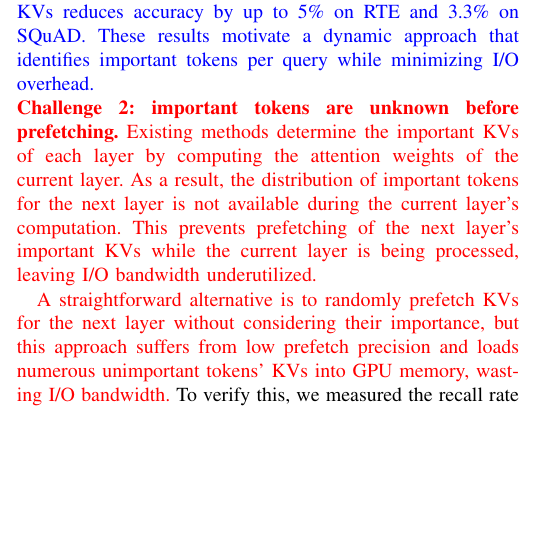
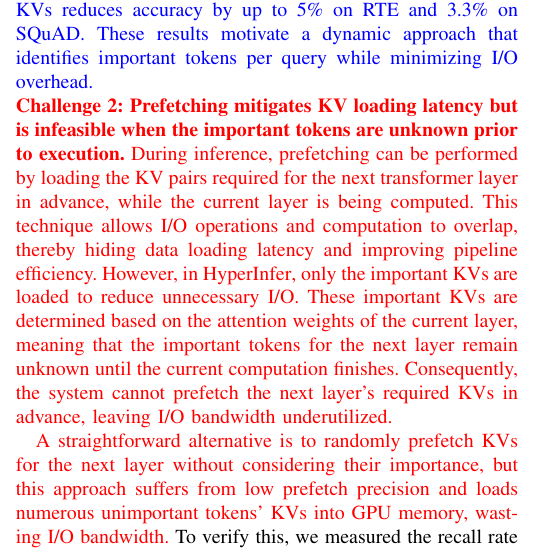
Before and after one commit to eastZed/SPEC-paper, a LaTeX paper (impress_extend.tex, which reads tex/motivation.tex): part of one column of page 4 of 13, cut so that both start at the same text, the shorter picture padded with empty space. Compiled offline with pdfLaTeX.

Commit message:
Update motivation.tex

```diff
--- a/tex/motivation.tex
+++ b/tex/motivation.tex
@@ -74,8 +74,8 @@ These results motivate a dynamic approach that identifies important tokens per q
 
 \noindent
 \zrdnew{
-\textbf{Challenge 2: important tokens are unknown before prefetching.}
-Existing methods determine the important KVs of each layer by computing the attention weights of the current layer. As a result, the distribution of important tokens for the next layer is not available during the current layer’s computation. This prevents prefetching of the next layer’s important KVs while the current layer is being processed, leaving I/O bandwidth underutilized. }
+\textbf{Challenge 2: Prefetching mitigates KV loading latency but is infeasible when the important tokens are unknown prior to execution.}
+During inference, prefetching can be performed by loading the KV pairs required for the next transformer layer in advance, while the current layer is being computed. This technique allows I/O operations and computation to overlap, thereby hiding data loading latency and improving pipeline efficiency. However, in \pname{}, only the important KVs are loaded to reduce unnecessary I/O. These important KVs are determined based on the attention weights of the current layer, meaning that the important tokens for the next layer remain unknown until the current computation finishes. Consequently, the system cannot prefetch the next layer’s required KVs in advance, leaving I/O bandwidth underutilized.}
 
 \zrdnew{A straightforward alternative is to randomly prefetch KVs for the next layer without considering their importance,
 but this approach suffers from low prefetch precision and loads numerous unimportant tokens’ KVs into GPU memory, wasting I/O bandwidth.}
```
